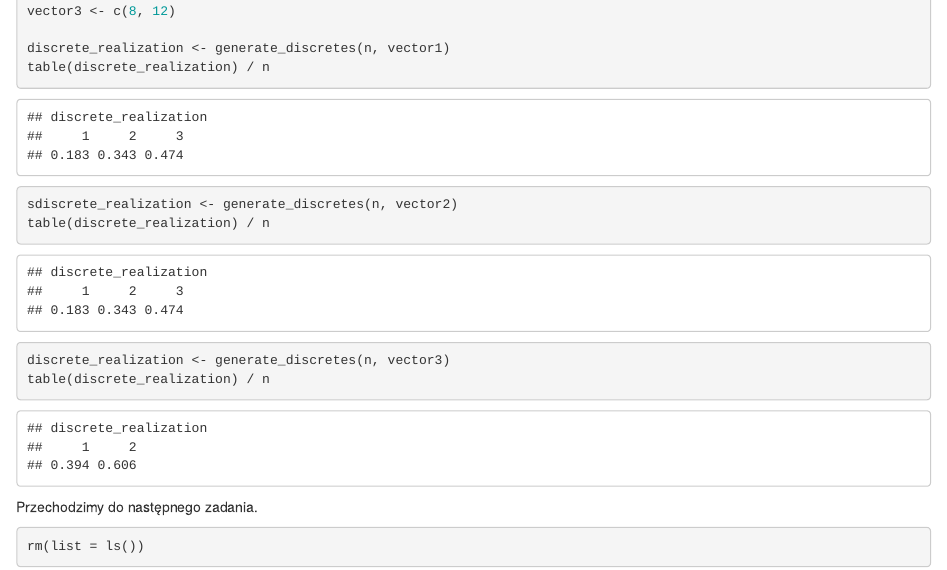
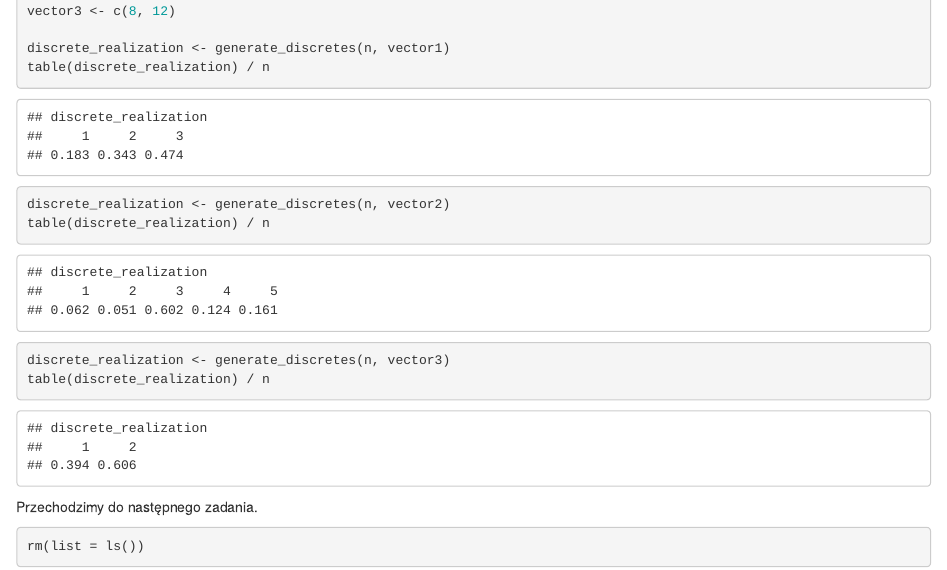
Before and after one commit to ginal001/StochSim-2024-2025, an R Markdown document (Lab1/generowanie_liczb_notebook.Rmd): the page in a window 1100 px wide, from 8460 px down. Rendered offline with R 4.5, knitr and Pandoc, with nearby package versions.

Commit message:
zajecia w labach raz jeszcze

```diff
--- a/Lab1/generowanie_liczb_notebook.Rmd
+++ b/Lab1/generowanie_liczb_notebook.Rmd
@@ -197,7 +197,7 @@ vector3 <- c(8, 12)
 discrete_realization <- generate_discretes(n, vector1)
 table(discrete_realization) / n
 
-sdiscrete_realization <- generate_discretes(n, vector2)
+discrete_realization <- generate_discretes(n, vector2)
 table(discrete_realization) / n
 
 discrete_realization <- generate_discretes(n, vector3)
```
Also changed, not shown: Lab1/generowanie_liczb_notebook.nb.html.
